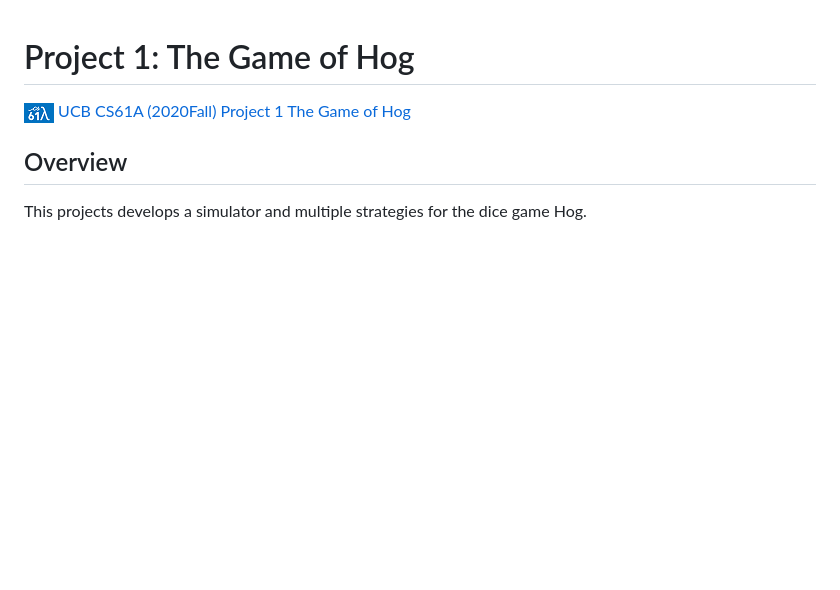
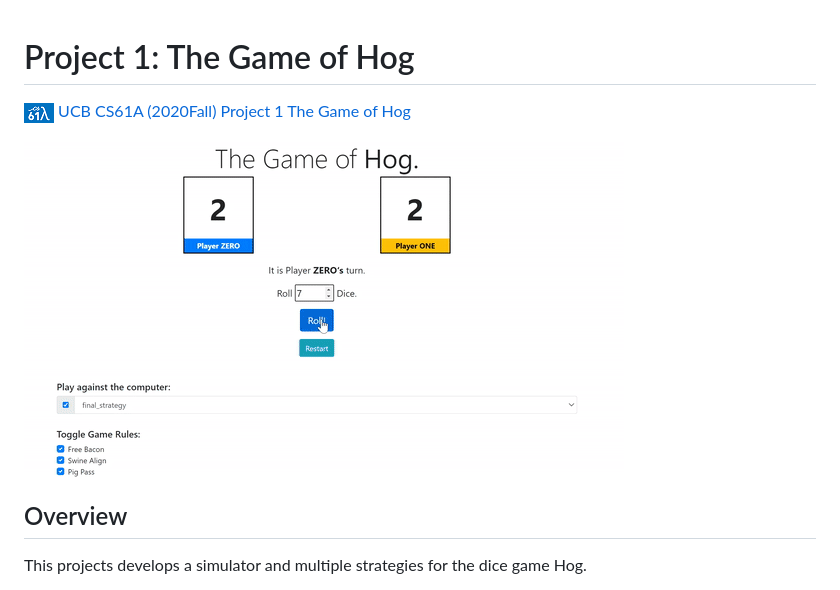
Before and after one commit to ZhuoyunZhong/CS61A-20Fall-Projects, a Markdown page: P1-hog/README.md, the part around the change. Drawn GitHub-style; pictures changed too: P1-hog/demo/P1.gif (added); blank space fills up the shorter version.

```diff
--- a/P1-hog/README.md
+++ b/P1-hog/README.md
@@ -1,6 +1,8 @@
 # Project 1: The Game of Hog
 
 ![](../demo/CS61A.png)  [UCB CS61A (2020Fall)](https://inst.eecs.berkeley.edu/~cs61a/fa20/) [Project 1 The Game of Hog](https://inst.eecs.berkeley.edu/~cs61a/fa20/proj/hog/)
+
+![](demo/P1.gif)
 
 ## Overview
 
```
Also changed, not shown: README.md (+1 -1 lines).
